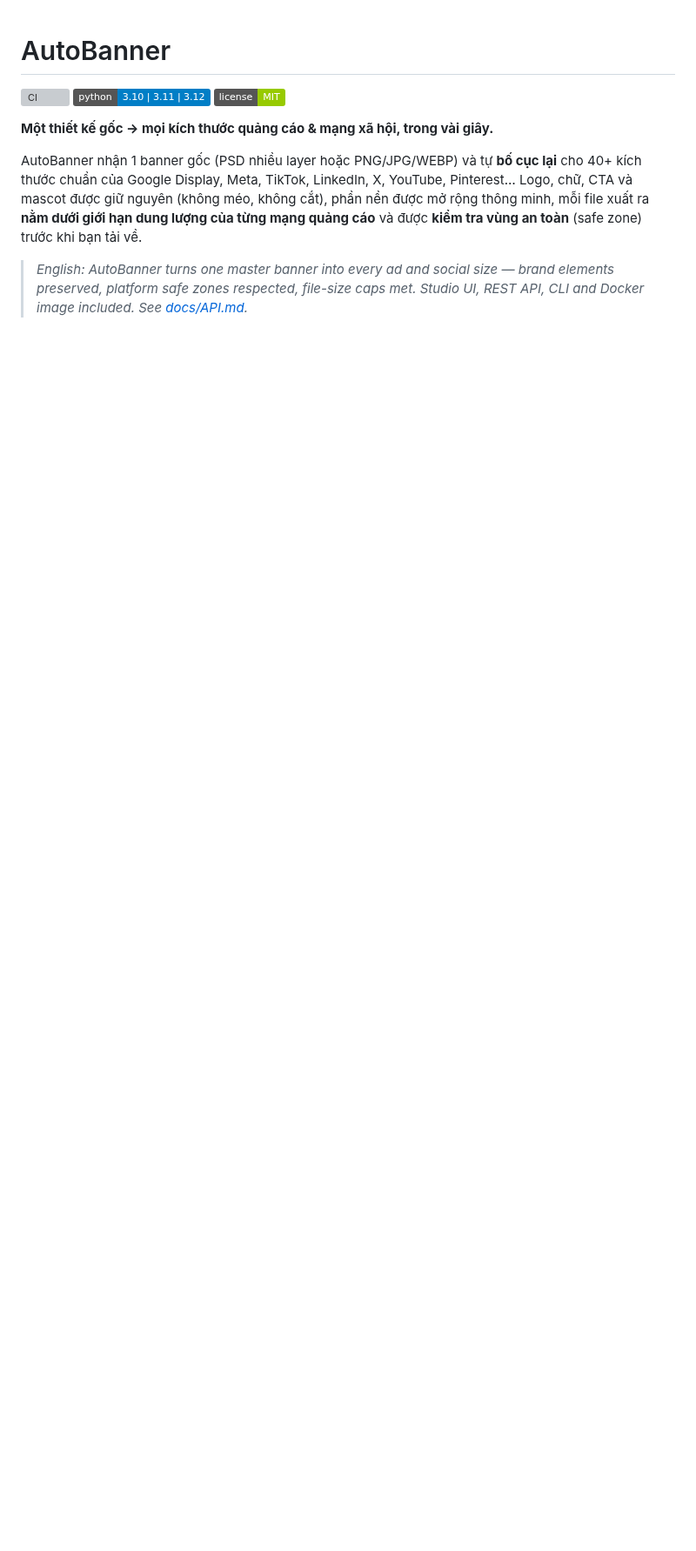
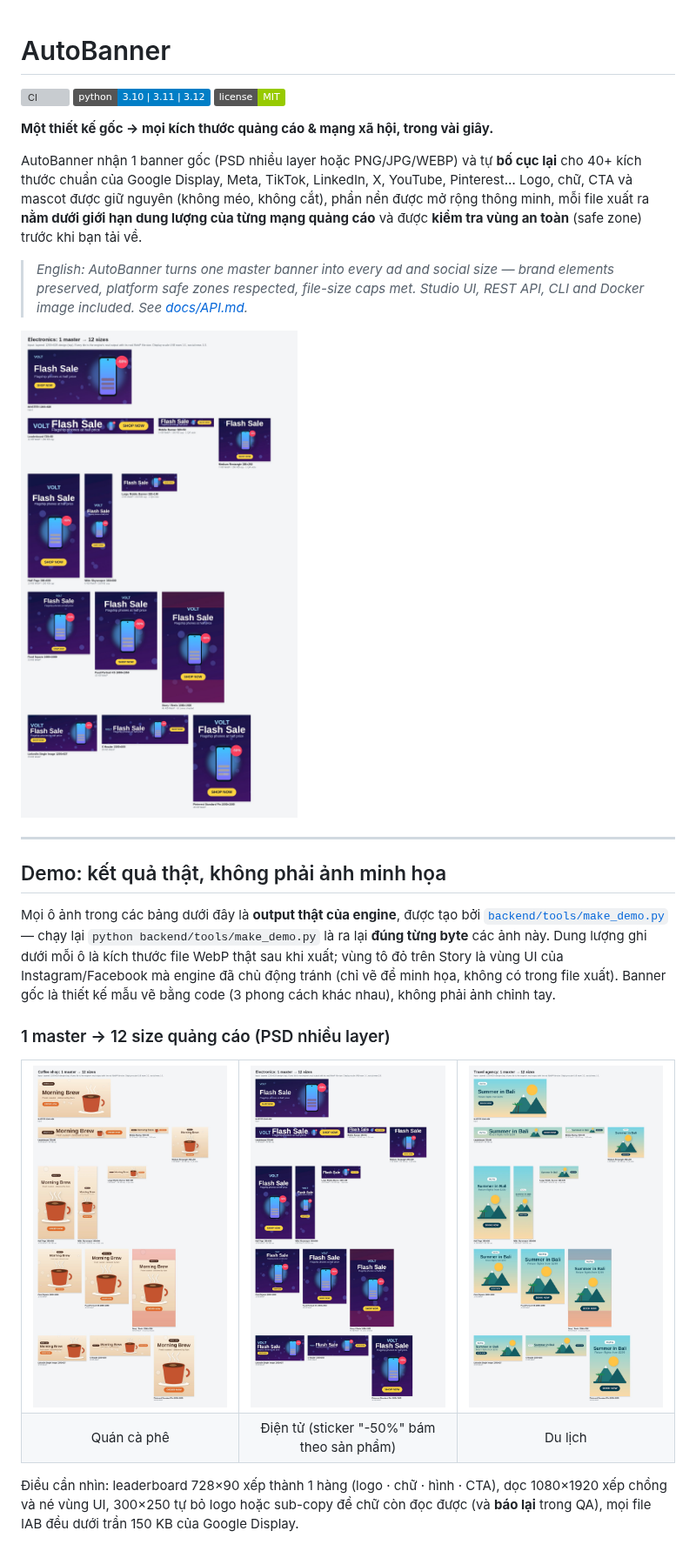
Before and after one commit to vansyson1308/smartresizeimage, a Markdown page: README.md, the part around one of its changes. Shown at 87% size. GitHub-like rendering; pictures changed too: docs/demo/showcase_coffee.jpg (added), docs/demo/showcase_tech.jpg (added), docs/demo/showcase_travel.jpg (added); badges without logos; blank space fills up the shorter version; grey boxes are pictures that could not be loaded.

```diff
--- a/README.md
+++ b/README.md
@@ -15,3 +15,35 @@ và được **kiểm tra vùng an toàn** (safe zone) trước khi bạn tải
 > *English: AutoBanner turns one master banner into every ad and social size — brand
 > elements preserved, platform safe zones respected, file-size caps met. Studio UI,
 > REST API, CLI and Docker image included. See [docs/API.md](docs/API.md).*
+
+![1 banner gốc → 12 kích thước](docs/demo/showcase_tech.jpg)
+
+---
+
+## Demo: kết quả thật, không phải ảnh minh họa
+
+Mọi ô ảnh trong các bảng dưới đây là **output thật của engine**, được tạo bởi
+[`backend/tools/make_demo.py`](backend/tools/make_demo.py) — chạy lại
+`python backend/tools/make_demo.py` là ra lại **đúng từng byte** các ảnh này. Dung lượng
+ghi dưới mỗi ô là kích thước file WebP thật sau khi xuất; vùng tô đỏ trên Story là vùng
+UI của Instagram/Facebook mà engine đã chủ động tránh (chỉ vẽ để minh họa, không có
+trong file xuất). Banner gốc là thiết kế mẫu vẽ bằng code (3 phong cách khác nhau),
+không phải ảnh chỉnh tay.
+
+### 1 master → 12 size quảng cáo (PSD nhiều layer)
+
+<table>
+<tr>
+<td width="33%"><a href="docs/demo/showcase_coffee.jpg"><img src="docs/demo/showcase_coffee.jpg" alt="Coffee: 1 master to 12 sizes"></a></td>
+<td width="33%"><a href="docs/demo/showcase_tech.jpg"><img src="docs/demo/showcase_tech.jpg" alt="Electronics: 1 master to 12 sizes"></a></td>
+<td width="33%"><a href="docs/demo/showcase_travel.jpg"><img src="docs/demo/showcase_travel.jpg" alt="Travel: 1 master to 12 sizes"></a></td>
+</tr>
+<tr>
+<td align="center">Quán cà phê</td><td align="center">Điện tử (sticker "-50%" bám theo sản phẩm)</td><td align="center">Du lịch</td>
+</tr>
+</table>
+
+Điều cần nhìn: leaderboard 728×90 xếp thành 1 hàng (logo · chữ · hình · CTA), dọc 1080×1920
+xếp chồng và né vùng UI, 300×250 tự bỏ logo hoặc sub-copy để chữ còn đọc được (và **báo
+lại** trong QA), mọi file IAB đều dưới trần 150 KB của Google Display.
+
```
Also changed, not shown: other parts of README.md (+22 -0 lines), CHANGELOG.md (+22 -0 lines), CONTRIBUTING.md (+4 -0 lines), docs/demo/auto_layers.jpg (added), docs/demo/engine_comparison.jpg (added), docs/demo/studio.jpg (added), 6 other files.
